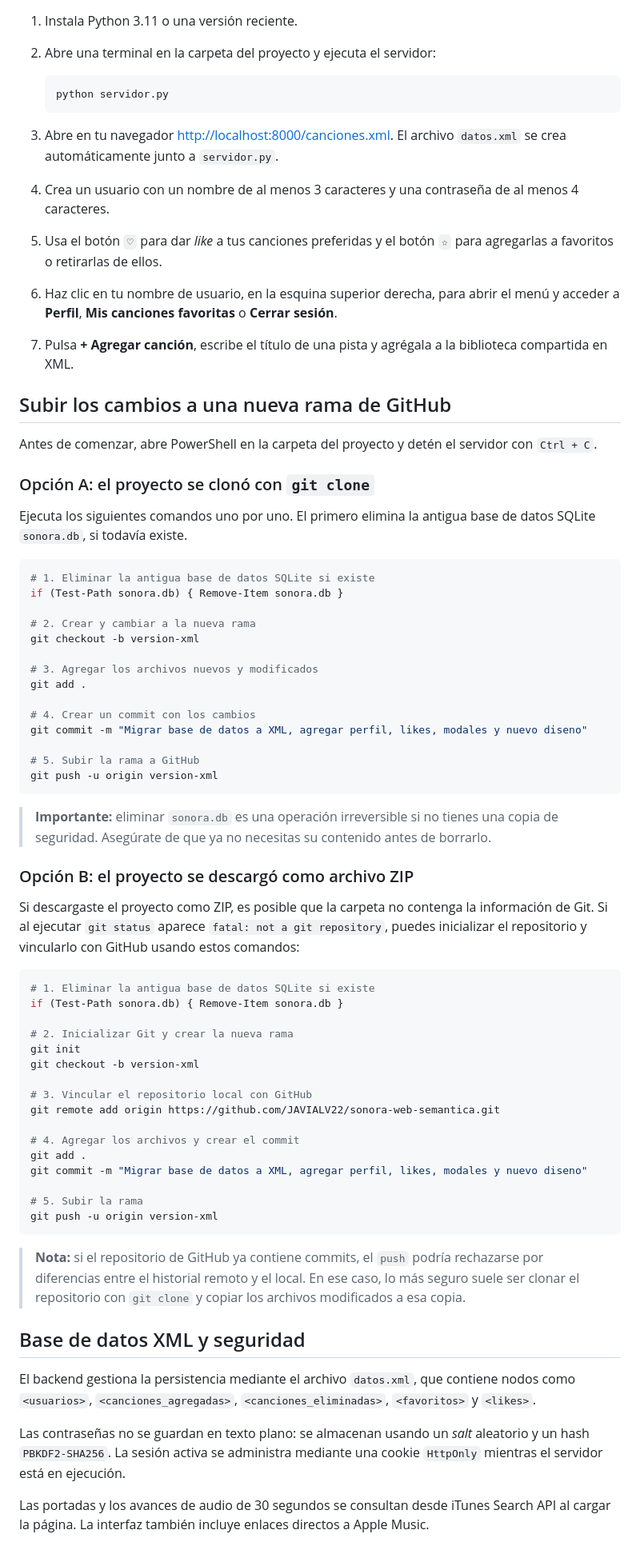
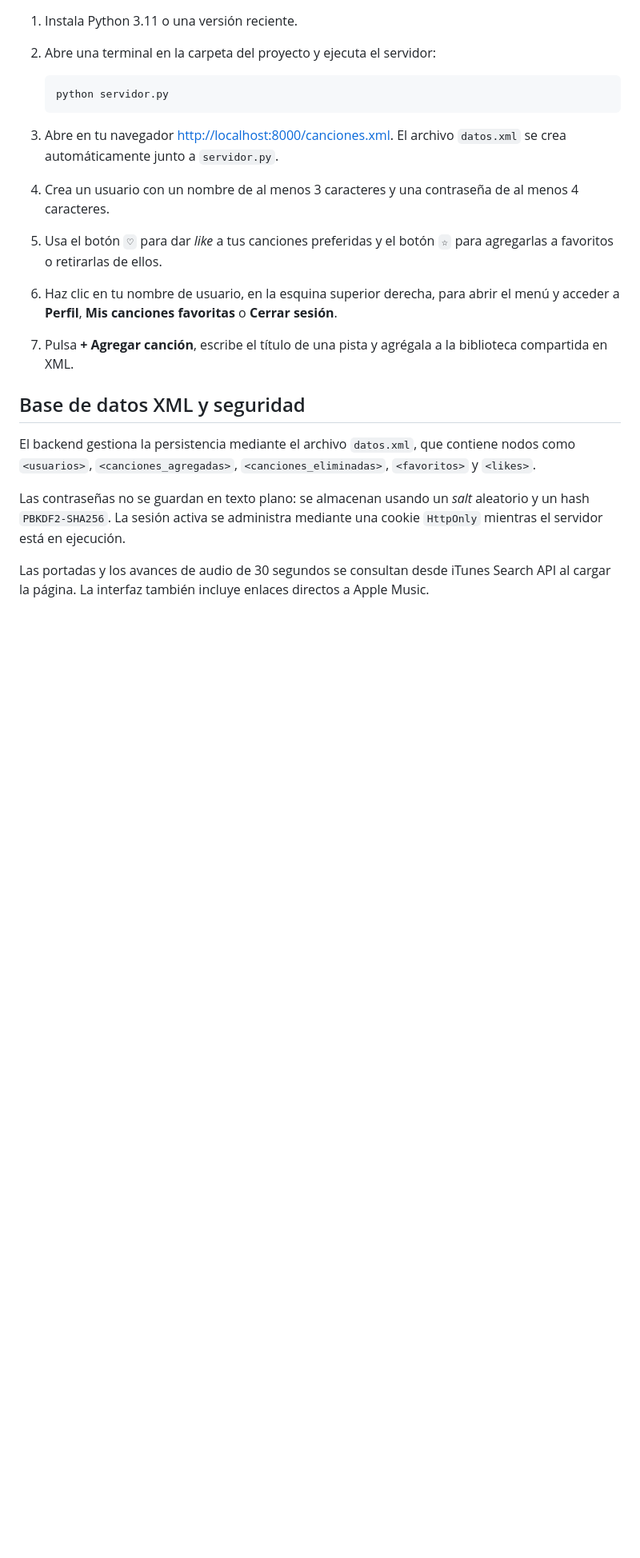
Before and after one commit to JAVIALV22/sonora-web-semantica, a Markdown page: README.md, the part around the change. Shown at 80% size. GitHub-like rendering; blank space fills up the shorter version.

Commit message:
Remove GitHub branch upload instructions from README
Removed instructions for uploading changes to a new GitHub branch, including commands for both cloning and downloading the project as a ZIP file.

````diff
--- a/README.md
+++ b/README.md
@@ -47,58 +47,6 @@ SONORA es una aplicación web de catálogo musical que utiliza tecnologías XML
 6. Haz clic en tu nombre de usuario, en la esquina superior derecha, para abrir el menú y acceder a **Perfil**, **Mis canciones favoritas** o **Cerrar sesión**.
 7. Pulsa **+ Agregar canción**, escribe el título de una pista y agrégala a la biblioteca compartida en XML.
 
-## Subir los cambios a una nueva rama de GitHub
-
-Antes de comenzar, abre PowerShell en la carpeta del proyecto y detén el servidor con `Ctrl + C`.
-
-### Opción A: el proyecto se clonó con `git clone`
-
-Ejecuta los siguientes comandos uno por uno. El primero elimina la antigua base de datos SQLite `sonora.db`, si todavía existe.
-
-```powershell
-# 1. Eliminar la antigua base de datos SQLite si existe
-if (Test-Path sonora.db) { Remove-Item sonora.db }
-
-# 2. Crear y cambiar a la nueva rama
-git checkout -b version-xml
-
-# 3. Agregar los archivos nuevos y modificados
-git add .
-
-# 4. Crear un commit con los cambios
-git commit -m "Migrar base de datos a XML, agregar perfil, likes, modales y nuevo diseno"
-
-# 5. Subir la rama a GitHub
-git push -u origin version-xml
-```
-
-> **Importante:** eliminar `sonora.db` es una operación irreversible si no tienes una copia de seguridad. Asegúrate de que ya no necesitas su contenido antes de borrarlo.
-
-### Opción B: el proyecto se descargó como archivo ZIP
-
-Si descargaste el proyecto como ZIP, es posible que la carpeta no contenga la información de Git. Si al ejecutar `git status` aparece `fatal: not a git repository`, puedes inicializar el repositorio y vincularlo con GitHub usando estos comandos:
-
-```powershell
-# 1. Eliminar la antigua base de datos SQLite si existe
-if (Test-Path sonora.db) { Remove-Item sonora.db }
-
-# 2. Inicializar Git y crear la nueva rama
-git init
-git checkout -b version-xml
-
-# 3. Vincular el repositorio local con GitHub
-git remote add origin https://github.com/JAVIALV22/sonora-web-semantica.git
-
-# 4. Agregar los archivos y crear el commit
-git add .
-git commit -m "Migrar base de datos a XML, agregar perfil, likes, modales y nuevo diseno"
-
-# 5. Subir la rama
-git push -u origin version-xml
-```
-
-> **Nota:** si el repositorio de GitHub ya contiene commits, el `push` podría rechazarse por diferencias entre el historial remoto y el local. En ese caso, lo más seguro suele ser clonar el repositorio con `git clone` y copiar los archivos modificados a esa copia.
-
 ## Base de datos XML y seguridad
 
 El backend gestiona la persistencia mediante el archivo `datos.xml`, que contiene nodos como `<usuarios>`, `<canciones_agregadas>`, `<canciones_eliminadas>`, `<favoritos>` y `<likes>`.
````
